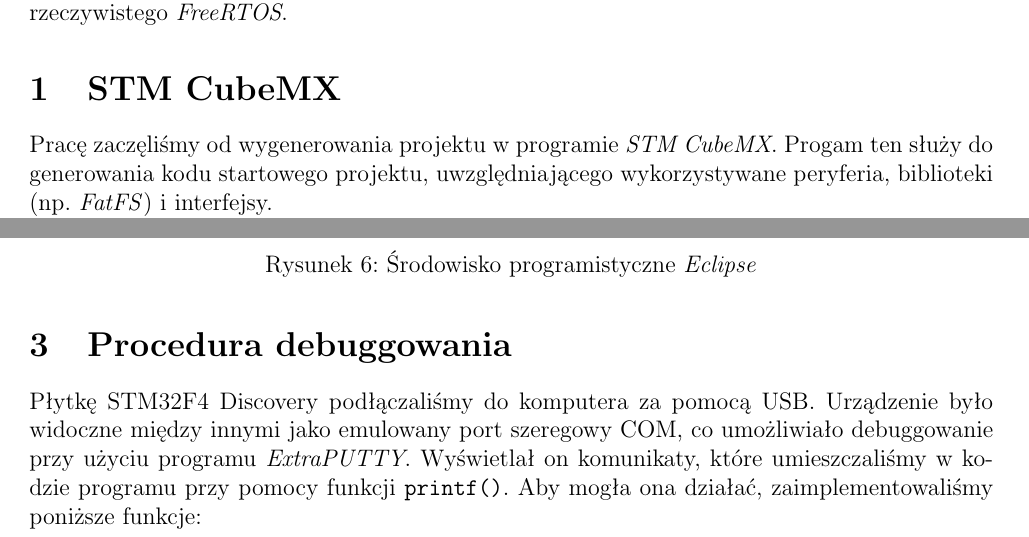
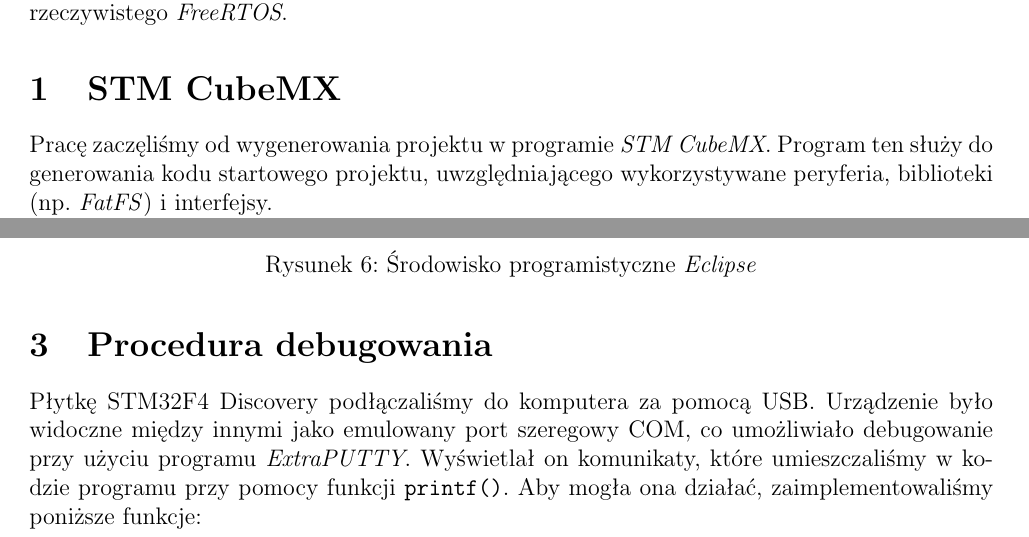
Before and after one commit to GillinedUp/stm32f4_sprawko, a LaTeX document (sprawko.tex): two parts of pages 1 and 4 of 7, joined at a grey line, cut so that both start at the same text. Compiled offline with pdfLaTeX.

Commit message:
fixed typos

```diff
--- a/sprawko.tex
+++ b/sprawko.tex
@@ -35,7 +35,7 @@ W ramach projektu na Systemy Wbudowane postanowiliśmy zrealizować odtwarzacz m
 Oprogramowanie naszego odtwarzacza jest uruchamiane na systemie operacyjnym czasu rzeczywistego \textit{FreeRTOS}.
 
 \section{STM CubeMX}
-Pracę zaczęliśmy od wygenerowania projektu w programie \emph{STM CubeMX}. Progam ten służy do generowania kodu startowego projektu, uwzględniającego wykorzystywane peryferia, biblioteki (np. \textit{FatFS}) i interfejsy.
+Pracę zaczęliśmy od wygenerowania projektu w programie \emph{STM CubeMX}. Program ten służy do generowania kodu startowego projektu, uwzględniającego wykorzystywane peryferia, biblioteki (np. \textit{FatFS}) i interfejsy.
 
 Konfiguracja naszego projektu wygląda następująco:
 
@@ -78,8 +78,8 @@ Do rozwijania naszego projektu wykorzystywaliśmy środowisko \emph{GNU MCU Ecli
  \label{img6}
 \end{figure}
 
-\section{Procedura debuggowania}
-Płytkę STM32F4 Discovery podłączaliśmy do komputera za pomocą USB. Urządzenie było widoczne między innymi jako emulowany port szeregowy COM, co umożliwiało debuggowanie przy użyciu programu \emph{ExtraPUTTY}. Wyświetlał on komunikaty, które umieszczaliśmy w kodzie programu przy pomocy funkcji \texttt{printf()}. Aby mogła ona działać, zaimplementowaliśmy poniższe funkcje:
+\section{Procedura debugowania}
+Płytkę STM32F4 Discovery podłączaliśmy do komputera za pomocą USB. Urządzenie było widoczne między innymi jako emulowany port szeregowy COM, co umożliwiało debugowanie przy użyciu programu \emph{ExtraPUTTY}. Wyświetlał on komunikaty, które umieszczaliśmy w kodzie programu przy pomocy funkcji \texttt{printf()}. Aby mogła ona działać, zaimplementowaliśmy poniższe funkcje:
 
 \begin{lstlisting}
 /* For printf */
```
